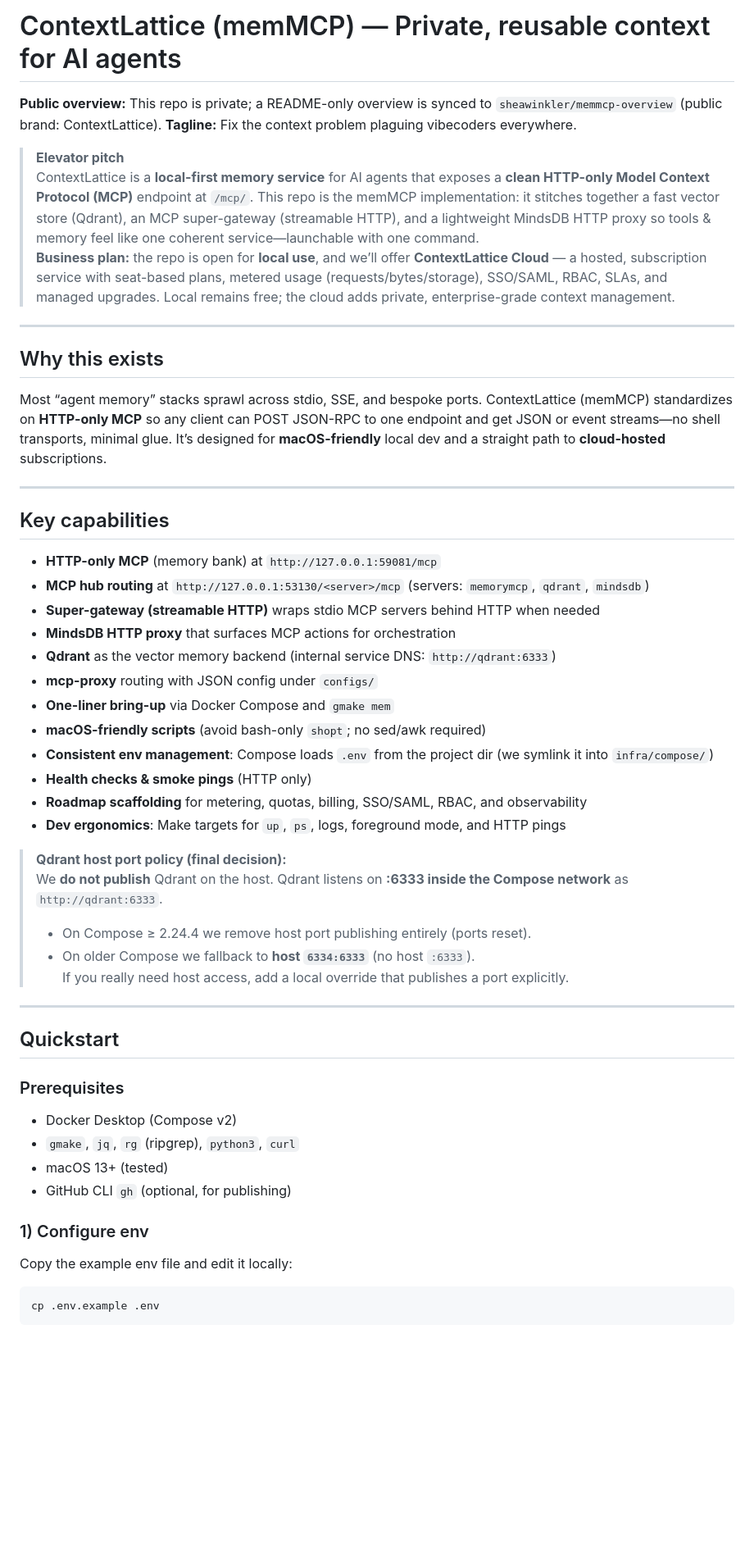
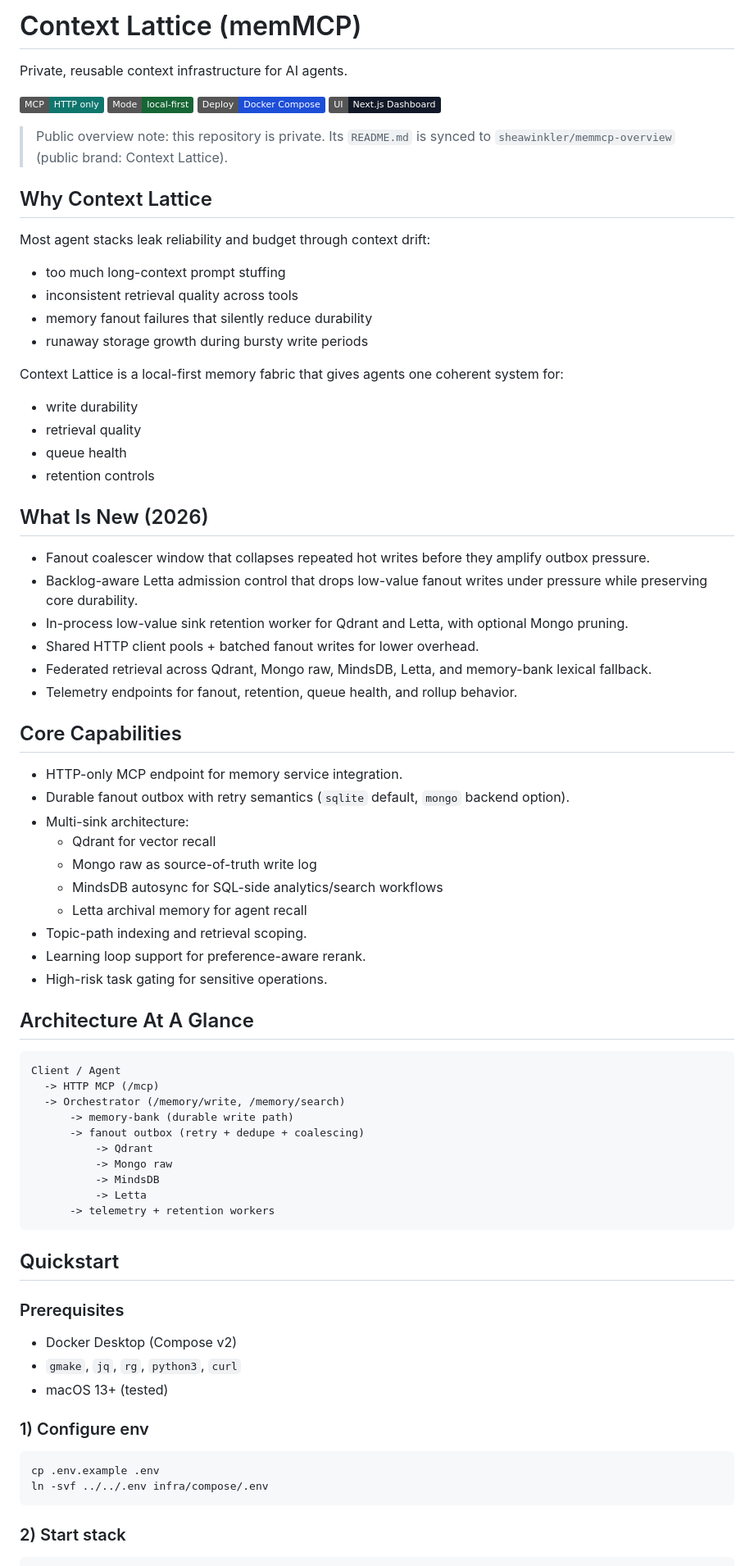
Before and after one commit to sheawinkler/memmcp-overview, a Markdown page: README.md, the part around one of its changes. Shown at 82% size. Rendered like a GitHub page; badges without logos; blank space fills up the shorter version.

Commit message:
Sync README from private repo

````diff
--- a/README.md
+++ b/README.md
@@ -1,55 +1,78 @@
-# ContextLattice (memMCP) — Private, reusable context for AI agents
-**Public overview:** This repo is private; a README-only overview is synced to `sheawinkler/memmcp-overview` (public brand: ContextLattice).
-**Tagline:** Fix the context problem plaguing vibecoders everywhere.
+# Context Lattice (memMCP)
 
-> **Elevator pitch**
-> ContextLattice is a **local-first memory service** for AI agents that exposes a **clean HTTP-only Model Context Protocol (MCP)** endpoint at `/mcp/`. This repo is the memMCP implementation: it stitches together a fast vector store (Qdrant), an MCP super-gateway (streamable HTTP), and a lightweight MindsDB HTTP proxy so tools & memory feel like one coherent service—launchable with one command.
-> **Business plan:** the repo is open for **local use**, and we’ll offer **ContextLattice Cloud** — a hosted, subscription service with seat-based plans, metered usage (requests/bytes/storage), SSO/SAML, RBAC, SLAs, and managed upgrades. Local remains free; the cloud adds private, enterprise-grade context management.
+Private, reusable context infrastructure for AI agents.
 
----
+[![HTTP MCP](https://img.shields.io/badge/MCP-HTTP%20only-0f766e)](https://modelcontextprotocol.io/)
+[![Local First](https://img.shields.io/badge/Mode-local--first-166534)](#quickstart)
+[![Compose](https://img.shields.io/badge/Deploy-Docker%20Compose-1d4ed8)](#quickstart)
+[![Dashboard](https://img.shields.io/badge/UI-Next.js%20Dashboard-111827)](#operator-dashboard)
 
-## Why this exists
+> Public overview note: this repository is private. Its `README.md` is synced to `sheawinkler/memmcp-overview` (public brand: Context Lattice).
 
-Most “agent memory” stacks sprawl across stdio, SSE, and bespoke ports. ContextLattice (memMCP) standardizes on **HTTP-only MCP** so any client can POST JSON-RPC to one endpoint and get JSON or event streams—no shell transports, minimal glue. It’s designed for **macOS-friendly** local dev and a straight path to **cloud-hosted** subscriptions.
+## Why Context Lattice
 
----
+Most agent stacks leak reliability and budget through context drift:
+- too much long-context prompt stuffing
+- inconsistent retrieval quality across tools
+- memory fanout failures that silently reduce durability
+- runaway storage growth during bursty write periods
 
-## Key capabilities
+Context Lattice is a local-first memory fabric that gives agents one coherent system for:
+- write durability
+- retrieval quality
+- queue health
+- retention controls
 
-- **HTTP-only MCP** (memory bank) at `http://127.0.0.1:59081/mcp`
-- **MCP hub routing** at `http://127.0.0.1:53130/<server>/mcp` (servers: `memorymcp`, `qdrant`, `mindsdb`)
-- **Super-gateway (streamable HTTP)** wraps stdio MCP servers behind HTTP when needed
-- **MindsDB HTTP proxy** that surfaces MCP actions for orchestration
-- **Qdrant** as the vector memory backend (internal service DNS: `http://qdrant:6333`)
-- **mcp-proxy** routing with JSON config under `configs/`
-- **One-liner bring-up** via Docker Compose and `gmake mem`
-- **macOS-friendly scripts** (avoid bash-only `shopt`; no sed/awk required)
-- **Consistent env management**: Compose loads `.env` from the project dir (we symlink it into `infra/compose/`)
-- **Health checks & smoke pings** (HTTP only)
-- **Roadmap scaffolding** for metering, quotas, billing, SSO/SAML, RBAC, and observability
-- **Dev ergonomics**: Make targets for `up`, `ps`, logs, foreground mode, and HTTP pings
+## What Is New (2026)
 
-> **Qdrant host port policy (final decision):**
-> We **do not publish** Qdrant on the host. Qdrant listens on **:6333 inside the Compose network** as `http://qdrant:6333`.
-> - On Compose ≥ 2.24.4 we remove host port publishing entirely (ports reset).
-> - On older Compose we fallback to **host `6334:6333`** (no host `:6333`).
-> If you really need host access, add a local override that publishes a port explicitly.
+- Fanout coalescer window that collapses repeated hot writes before they amplify outbox pressure.
+- Backlog-aware Letta admission control that drops low-value fanout writes under pressure while preserving core durability.
+- In-process low-value sink retention worker for Qdrant and Letta, with optional Mongo pruning.
+- Shared HTTP client pools + batched fanout writes for lower overhead.
+- Federated retrieval across Qdrant, Mongo raw, MindsDB, Letta, and memory-bank lexical fallback.
+- Telemetry endpoints for fanout, retention, queue health, and rollup behavior.
 
----
+## Core Capabilities
+
+- HTTP-only MCP endpoint for memory service integration.
+- Durable fanout outbox with retry semantics (`sqlite` default, `mongo` backend option).
+- Multi-sink architecture:
+  - Qdrant for vector recall
+  - Mongo raw as source-of-truth write log
+  - MindsDB autosync for SQL-side analytics/search workflows
+  - Letta archival memory for agent recall
+- Topic-path indexing and retrieval scoping.
+- Learning loop support for preference-aware rerank.
+- High-risk task gating for sensitive operations.
+
+## Architecture At A Glance
+
+```text
+Client / Agent
+  -> HTTP MCP (/mcp)
+  -> Orchestrator (/memory/write, /memory/search)
+      -> memory-bank (durable write path)
+      -> fanout outbox (retry + dedupe + coalescing)
+          -> Qdrant
+          -> Mongo raw
+          -> MindsDB
+          -> Letta
+      -> telemetry + retention workers
+```
 
 ## Quickstart
 
 ### Prerequisites
 - Docker Desktop (Compose v2)
-- `gmake`, `jq`, `rg` (ripgrep), `python3`, `curl`
+- `gmake`, `jq`, `rg`, `python3`, `curl`
 - macOS 13+ (tested)
-- GitHub CLI `gh` (optional, for publishing)
 
 ### 1) Configure env
 
-Copy the example env file and edit it locally:
+```bash
+cp .env.example .env
+ln -svf ../../.env infra/compose/.env
+```
 
-~~~bash
-cp .env.example .env
-~~~
+### 2) Start stack
 
````
Also changed, not shown: other parts of README.md (+70 -86 lines).
